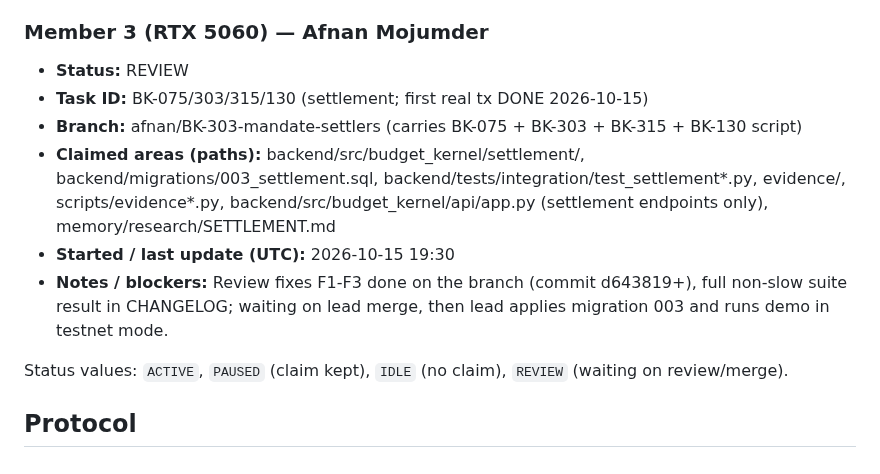
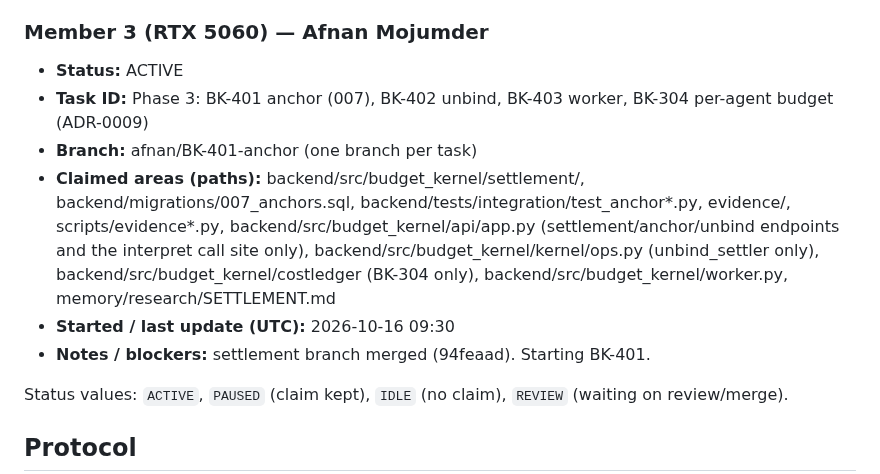
Before and after one commit to Nishmam12/Fintech-Comp, a Markdown page: memory/WHO_IS_WORKING.md, the part around the change. GitHub-like rendering.

Commit message:
claim: afnan Phase3 BK-401/402/403/304

```diff
--- a/memory/WHO_IS_WORKING.md
+++ b/memory/WHO_IS_WORKING.md
@@ -31,12 +31,12 @@ One section per member. **Edit only your own section** to avoid merge conflicts.
 - **Notes / blockers:** BK-305 (api/, routing/) and docs/submission/ will be claimed when I start them.
 
 ### Member 3 (RTX 5060) — Afnan Mojumder
-- **Status:** REVIEW
-- **Task ID:** BK-075/303/315/130 (settlement; first real tx DONE 2026-10-15)
-- **Branch:** afnan/BK-303-mandate-settlers (carries BK-075 + BK-303 + BK-315 + BK-130 script)
-- **Claimed areas (paths):** backend/src/budget_kernel/settlement/, backend/migrations/003_settlement.sql, backend/tests/integration/test_settlement*.py, evidence/, scripts/evidence*.py, backend/src/budget_kernel/api/app.py (settlement endpoints only), memory/research/SETTLEMENT.md
-- **Started / last update (UTC):** 2026-10-15 19:30
-- **Notes / blockers:** Review fixes F1-F3 done on the branch (commit d643819+), full non-slow suite result in CHANGELOG; waiting on lead merge, then lead applies migration 003 and runs demo in testnet mode.
+- **Status:** ACTIVE
+- **Task ID:** Phase 3: BK-401 anchor (007), BK-402 unbind, BK-403 worker, BK-304 per-agent budget (ADR-0009)
+- **Branch:** afnan/BK-401-anchor (one branch per task)
+- **Claimed areas (paths):** backend/src/budget_kernel/settlement/, backend/migrations/007_anchors.sql, backend/tests/integration/test_anchor*.py, evidence/, scripts/evidence*.py, backend/src/budget_kernel/api/app.py (settlement/anchor/unbind endpoints and the interpret call site only), backend/src/budget_kernel/kernel/ops.py (unbind_settler only), backend/src/budget_kernel/costledger (BK-304 only), backend/src/budget_kernel/worker.py, memory/research/SETTLEMENT.md
+- **Started / last update (UTC):** 2026-10-16 09:30
+- **Notes / blockers:** settlement branch merged (94feaad). Starting BK-401.
 
 Status values: `ACTIVE`, `PAUSED` (claim kept), `IDLE` (no claim), `REVIEW` (waiting on review/merge).
 
```
